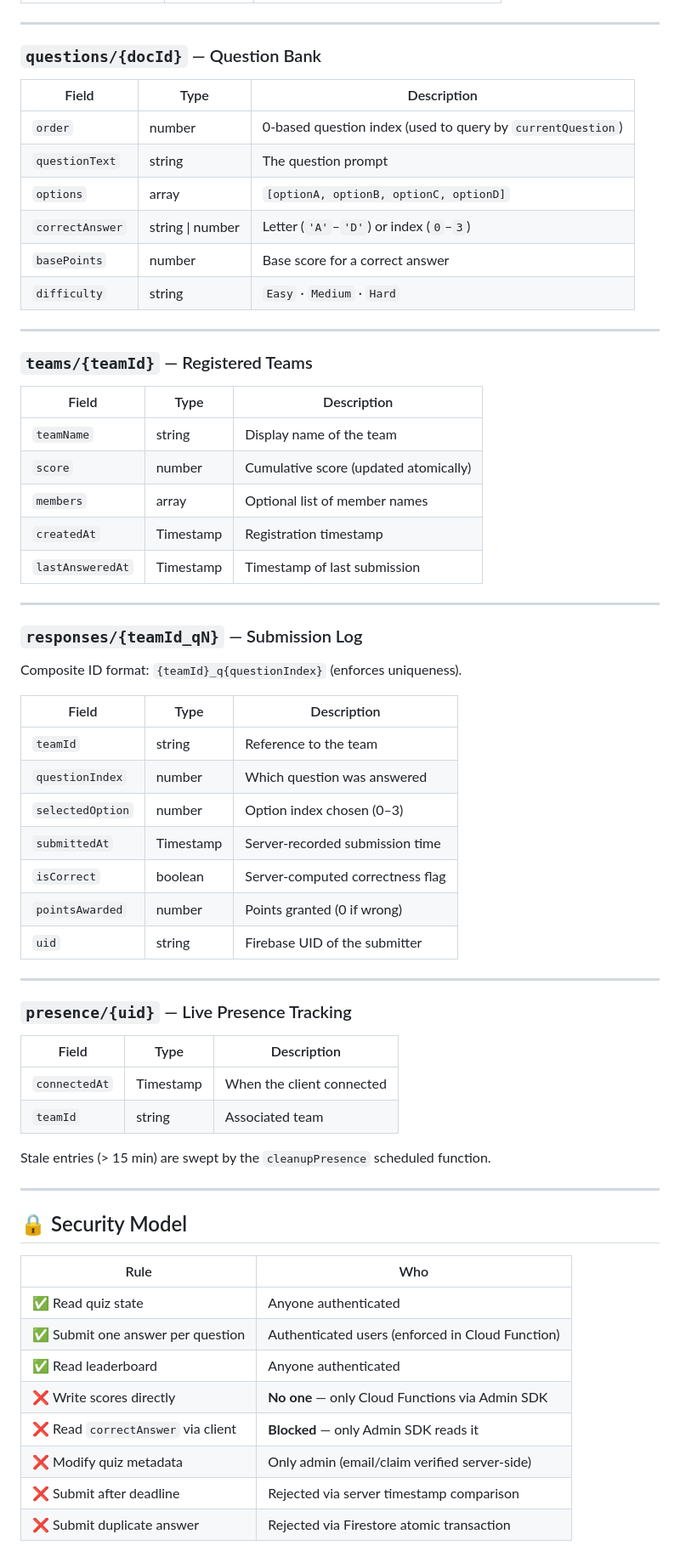
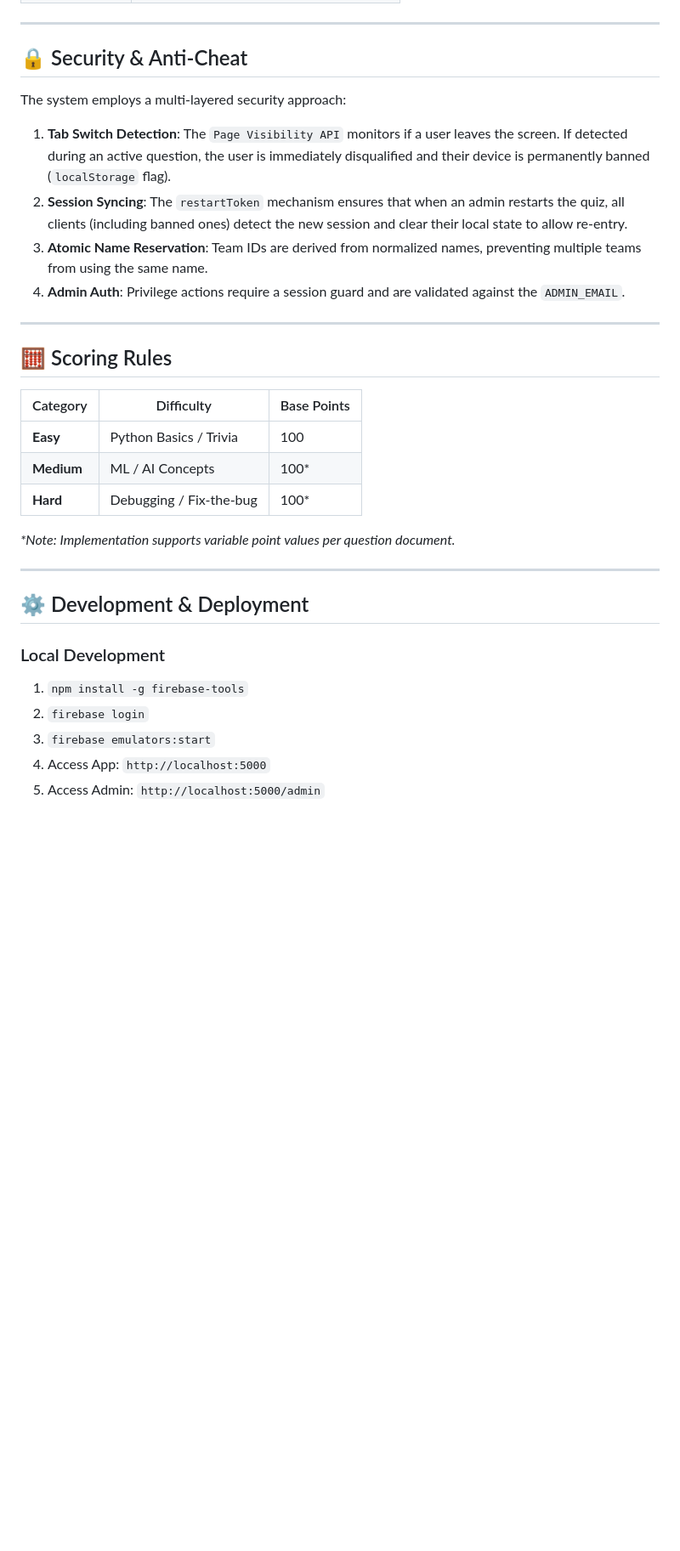
Before and after one commit to epradhiksha/Quiz-project, a Markdown page: README.md, the part around one of its changes. Shown at 85% size. GitHub-like rendering; blank space fills up the shorter version.

```diff
--- a/README.md
+++ b/README.md
@@ -158,64 +128,35 @@ Controls the **entire** quiz in real time.
 
 ---
 
-### `questions/{docId}` — Question Bank
-| Field | Type | Description |
-|---|---|---|
-| `order` | number | 0-based question index (used to query by `currentQuestion`) |
-| `questionText` | string | The question prompt |
-| `options` | array | `[optionA, optionB, optionC, optionD]` |
-| `correctAnswer` | string \| number | Letter (`'A'`–`'D'`) or index (`0`–`3`) |
-| `basePoints` | number | Base score for a correct answer |
-| `difficulty` | string | `Easy` · `Medium` · `Hard` |
+## 🔒 Security & Anti-Cheat
+
+The system employs a multi-layered security approach:
+
+1.  **Tab Switch Detection**: The `Page Visibility API` monitors if a user leaves the screen. If detected during an active question, the user is immediately disqualified and their device is permanently banned (`localStorage` flag).
+2.  **Session Syncing**: The `restartToken` mechanism ensures that when an admin restarts the quiz, all clients (including banned ones) detect the new session and clear their local state to allow re-entry.
+3.  **Atomic Name Reservation**: Team IDs are derived from normalized names, preventing multiple teams from using the same name.
+4.  **Admin Auth**: Privilege actions require a session guard and are validated against the `ADMIN_EMAIL`.
 
 ---
 
-### `teams/{teamId}` — Registered Teams
-| Field | Type | Description |
+## 🧮 Scoring Rules
+
+| Category | Difficulty | Base Points |
 |---|---|---|
-| `teamName` | string | Display name of the team |
-| `score` | number | Cumulative score (updated atomically) |
-| `members` | array | Optional list of member names |
-| `createdAt` | Timestamp | Registration timestamp |
-| `lastAnsweredAt` | Timestamp | Timestamp of last submission |
+| **Easy** | Python Basics / Trivia | 100 |
+| **Medium** | ML / AI Concepts | 100* |
+| **Hard** | Debugging / Fix-the-bug | 100* |
+
+*\*Note: Implementation supports variable point values per question document.*
 
 ---
 
-### `responses/{teamId_qN}` — Submission Log
-Composite ID format: `{teamId}_q{questionIndex}` (enforces uniqueness).
+## ⚙️ Development & Deployment
 
-| Field | Type | Description |
-|---|---|---|
-| `teamId` | string | Reference to the team |
-| `questionIndex` | number | Which question was answered |
-| `selectedOption` | number | Option index chosen (0–3) |
-| `submittedAt` | Timestamp | Server-recorded submission time |
-| `isCorrect` | boolean | Server-computed correctness flag |
-| `pointsAwarded` | number | Points granted (0 if wrong) |
-| `uid` | string | Firebase UID of the submitter |
+### Local Development
+1. `npm install -g firebase-tools`
+2. `firebase login`
+3. `firebase emulators:start`
+4. Access App: `http://localhost:5000`
+5. Access Admin: `http://localhost:5000/admin`
 
----
-
-### `presence/{uid}` — Live Presence Tracking
-| Field | Type | Description |
-|---|---|---|
-| `connectedAt` | Timestamp | When the client connected |
-| `teamId` | string | Associated team |
-
-Stale entries (> 15 min) are swept by the `cleanupPresence` scheduled function.
-
----
-
-## 🔒 Security Model
-
-| Rule | Who |
-|---|---|
-| ✅ Read quiz state | Anyone authenticated |
-| ✅ Submit one answer per question | Authenticated users (enforced in Cloud Function) |
-| ✅ Read leaderboard | Anyone authenticated |
-| ❌ Write scores directly | **No one** — only Cloud Functions via Admin SDK |
-| ❌ Read `correctAnswer` via client | **Blocked** — only Admin SDK reads it |
-| ❌ Modify quiz metadata | Only admin (email/claim verified server-side) |
-| ❌ Submit after deadline | Rejected via server timestamp comparison |
-| ❌ Submit duplicate answer | Rejected via Firestore atomic transaction |
-
```
Also changed, not shown: other parts of README.md (+69 -215 lines).
